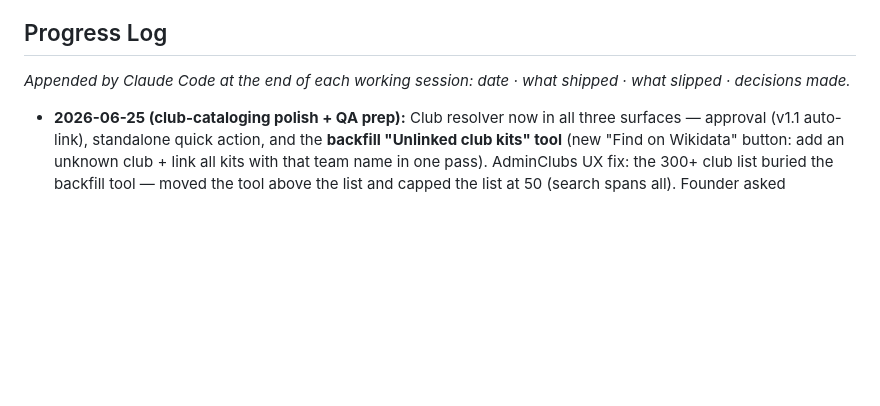
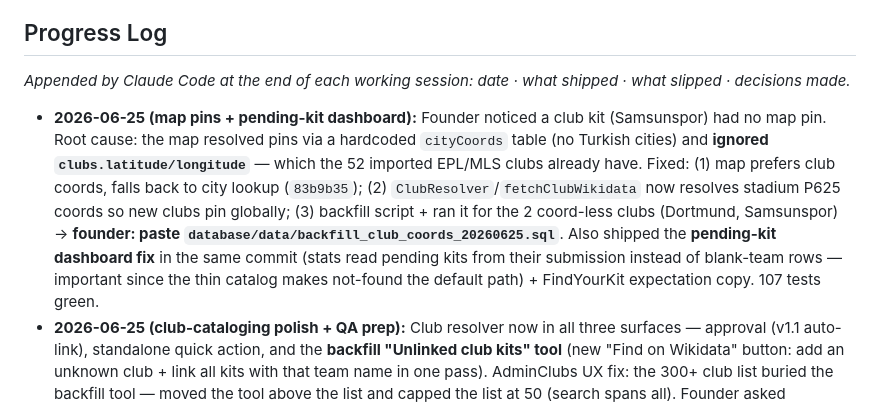
Before and after one commit to jbartczak99/RecollectKits, a Markdown page: Docs/BLITZ_PLAN.md, the part around the change. Drawn GitHub-style; blank space fills up the shorter version.

Commit message:
Log map-pins + pending-kit dashboard fixes
Co-Authored-By: Claude Fable 5 <noreply@anthropic.com>

```diff
--- a/Docs/BLITZ_PLAN.md
+++ b/Docs/BLITZ_PLAN.md
@@ -237,6 +237,7 @@ Per-kit privacy toggle · comments/moderation · collector archetype + gap analy
 
 *Appended by Claude Code at the end of each working session: date · what shipped · what slipped · decisions made.*
 
+- **2026-06-25 (map pins + pending-kit dashboard):** Founder noticed a club kit (Samsunspor) had no map pin. Root cause: the map resolved pins via a hardcoded `cityCoords` table (no Turkish cities) and **ignored `clubs.latitude/longitude`** — which the 52 imported EPL/MLS clubs already have. Fixed: (1) map prefers club coords, falls back to city lookup (`83b9b35`); (2) `ClubResolver`/`fetchClubWikidata` now resolves stadium P625 coords so new clubs pin globally; (3) backfill script + ran it for the 2 coord-less clubs (Dortmund, Samsunspor) → **founder: paste `database/data/backfill_club_coords_20260625.sql`**. Also shipped the **pending-kit dashboard fix** in the same commit (stats read pending kits from their submission instead of blank-team rows — important since the thin catalog makes not-found the default path) + FindYourKit expectation copy. 107 tests green.
 - **2026-06-25 (club-cataloging polish + QA prep):** Club resolver now in all three surfaces — approval (v1.1 auto-link), standalone quick action, and the **backfill "Unlinked club kits" tool** (new "Find on Wikidata" button: add an unknown club + link all kits with that team name in one pass). AdminClubs UX fix: the 300+ club list buried the backfill tool — moved the tool above the list and capped the list at 50 (search spans all). Founder asked "anything to add before beta?" → assessment: the one genuinely-beneficial build is the **pending-kit dashboard rendering** (with a ~5-kit catalog the not-found path dominates, so most tester kits are pending → `useCollectionStats` renders them as blank-team rows; fix = read identity from the submission like `kitIdentity`), plus expectation-setting copy in FindYourKit; in-app feedback already exists (`DashboardFeedbackBox` → `dashboard_insight_requests` → admin view). Bulk import consciously deferred. *(Pending-kit dashboard fix: pending build.)*
 - **2026-06-25 (Sentry live):** Sentry error monitoring verified working in prod. Two real bugs found + fixed en route: (1) `initSentry()` ran before the client entry's `window.onerror`/`onunhandledrejection` assignments, which overwrote Sentry's global handlers — moved init last so it wraps them; (2) the Sprint 0 CSP `connect-src` didn't whitelist Sentry's ingest host, so the browser silently blocked every event despite the SDK reporting "flushed" — added `https://*.ingest.us.sentry.io` to `vercel.json`. Founder set `VITE_SENTRY_DSN` in Vercel; test event confirmed in the dashboard; temp diagnostic button removed. **Caveat noted:** private-mode/tracking-protection/ad-blockers drop a minority of client errors (inherent to client-side tools; not fixed — tunnel revisitable at launch). **Reminder for future integrations: any new third-party host the browser calls must be added to `connect-src` in `vercel.json`.**
 - **2026-06-24 (deploy + smoke fixes):** Merged app deployed to prod (`da16c63` → `c9ced08`). Founder smoke-tested the not-found flow; fixed live: (1) QuickAddKit club-typeahead click did nothing — `value`/id wiring bug; now captures `clubId` + seeds the typeahead query from the search term; (2) season free-text → `SeasonTypeahead`, a type-to-filter picker over canonical options (single year + `2025/26`), normalized on blur; (3) club/international toggle now hidden once a club is picked (inferred from its league), shown only for free-typed suggestions. Clubs import cleaned (P1532 + CONIFA filters + curated non-FIFA blocklist) and the `ON CONFLICT (wikidata_id)` → bare `ON CONFLICT DO NOTHING` fix (a name-dup like a pre-existing Toronto FC was aborting the whole atomic insert); **308 clubs live in prod** (22 EPL / 33 MLS / 251 nations + 5 originals). Confirmed `require_front_image` is intended — photoless kits stay pending in the user's collection, not promoted to catalog. 92 tests green. **New founder requests (6/24), approach decided, build pending — see Beta-prep build queue.**
```
